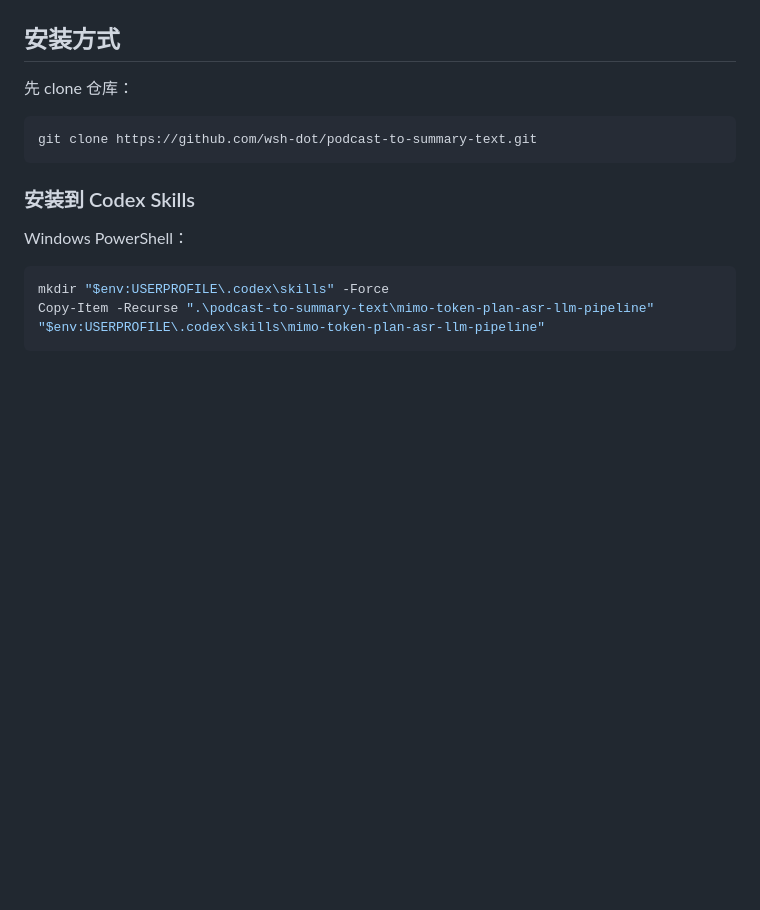
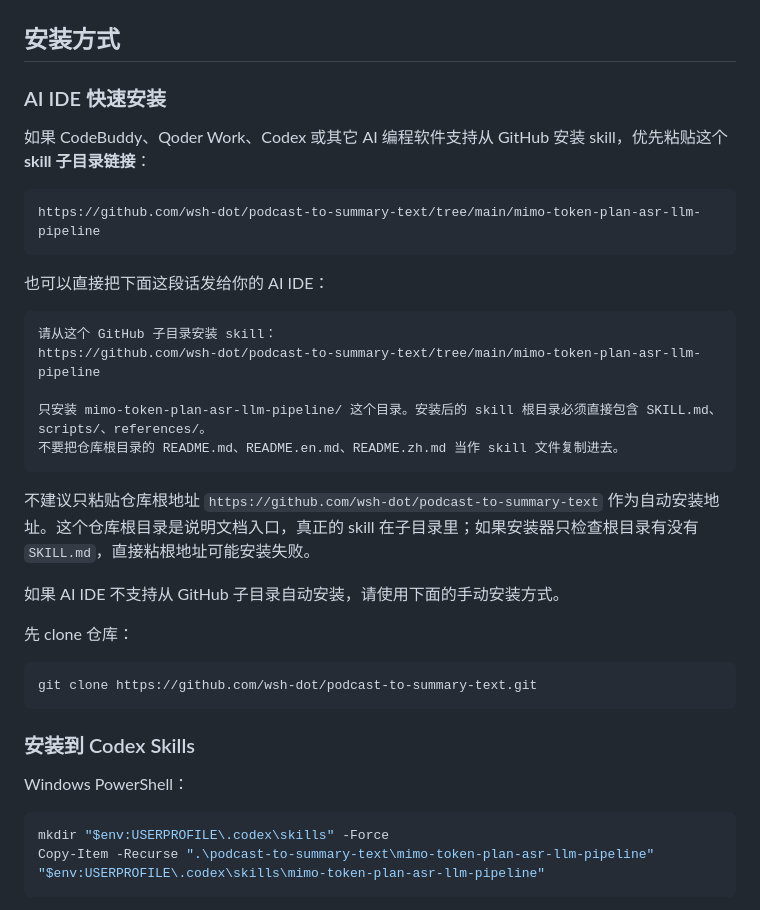
Before and after one commit to wsh-dot/podcast-to-summary-text, a Markdown page: README.zh.md, the part around the change. GitHub-like rendering; blank space fills up the shorter version.

Commit message:
Document AI IDE skill install path

````diff
--- a/README.zh.md
+++ b/README.zh.md
@@ -67,6 +67,28 @@ Agent 在任务开始时应该一个问题一个问题地询问：
 - `manual`：只导出 prompts，用户自己复制到其它模型里总结。
 
 ## 安装方式
+
+### AI IDE 快速安装
+
+如果 CodeBuddy、Qoder Work、Codex 或其它 AI 编程软件支持从 GitHub 安装 skill，优先粘贴这个 **skill 子目录链接**：
+
+```text
+https://github.com/wsh-dot/podcast-to-summary-text/tree/main/mimo-token-plan-asr-llm-pipeline
+```
+
+也可以直接把下面这段话发给你的 AI IDE：
+
+```text
+请从这个 GitHub 子目录安装 skill：
+https://github.com/wsh-dot/podcast-to-summary-text/tree/main/mimo-token-plan-asr-llm-pipeline
+
+只安装 mimo-token-plan-asr-llm-pipeline/ 这个目录。安装后的 skill 根目录必须直接包含 SKILL.md、scripts/、references/。
+不要把仓库根目录的 README.md、README.en.md、README.zh.md 当作 skill 文件复制进去。
+```
+
+不建议只粘贴仓库根地址 `https://github.com/wsh-dot/podcast-to-summary-text` 作为自动安装地址。这个仓库根目录是说明文档入口，真正的 skill 在子目录里；如果安装器只检查根目录有没有 `SKILL.md`，直接粘根地址可能安装失败。
+
+如果 AI IDE 不支持从 GitHub 子目录自动安装，请使用下面的手动安装方式。
 
 先 clone 仓库：
 
````
Also changed, not shown: README.en.md (+22 -0 lines).
